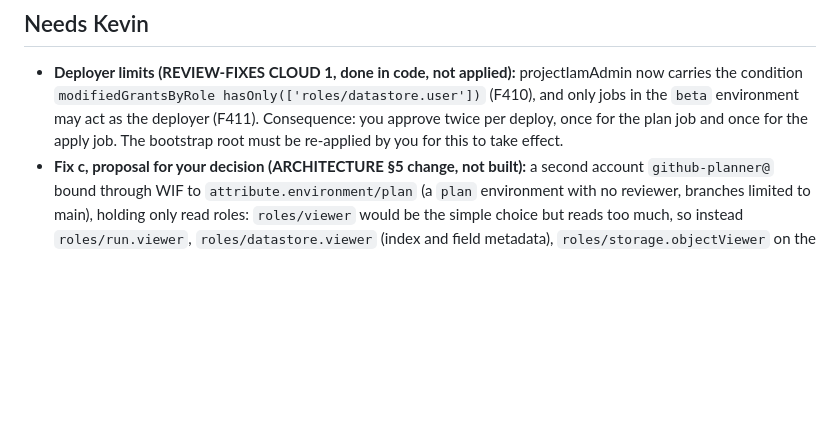
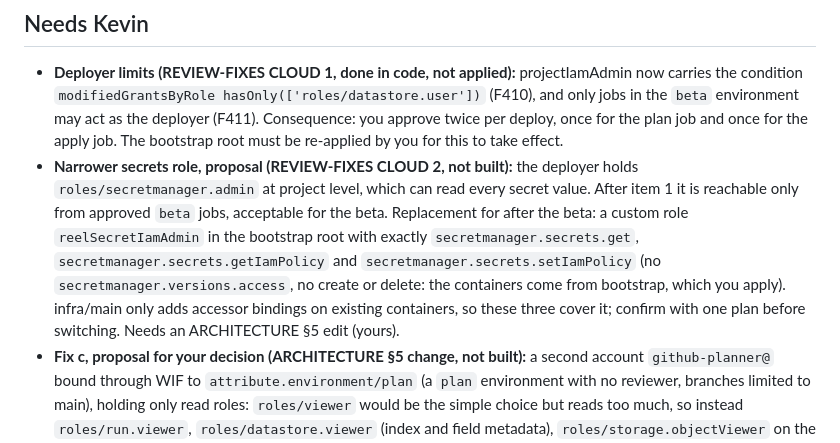
Before and after one commit to kevinleonj/reel-studio, a Markdown page: docs/handoff/cloud.md, the part around the change. GitHub-like rendering; blank space fills up the shorter version.

Commit message:
docs: propose a secrets role without value access for the deployer
secretmanager.admin can read every secret; acceptable now that only approved jobs reach the
deployer, but a three-permission custom role should replace it after the beta (Kevin decides).

Co-Authored-By: Claude Opus 5.5 <noreply@anthropic.com>
Claude-Session: https://claude.ai/code/session_0116in6J3RFHMm7GnUAcZbrm

```diff
--- a/docs/handoff/cloud.md
+++ b/docs/handoff/cloud.md
@@ -23,6 +23,15 @@ Written by the cloud lane only. Newest entry on top.
   `beta` environment may act as the deployer (F411). Consequence: you approve twice per deploy, once
   for the plan job and once for the apply job. The bootstrap root must be re-applied by you for
   this to take effect.
+- **Narrower secrets role, proposal (REVIEW-FIXES CLOUD 2, not built):** the deployer holds
+  `roles/secretmanager.admin` at project level, which can read every secret value. After item 1 it
+  is reachable only from approved `beta` jobs, acceptable for the beta. Replacement for after the
+  beta: a custom role `reelSecretIamAdmin` in the bootstrap root with exactly
+  `secretmanager.secrets.get`, `secretmanager.secrets.getIamPolicy` and
+  `secretmanager.secrets.setIamPolicy` (no `secretmanager.versions.access`, no create or delete:
+  the containers come from bootstrap, which you apply). infra/main only adds accessor bindings on
+  existing containers, so these three cover it; confirm with one plan before switching. Needs an
+  ARCHITECTURE §5 edit (yours).
 - **Fix c, proposal for your decision (ARCHITECTURE §5 change, not built):** a second account
   `github-planner@` bound through WIF to `attribute.environment/plan` (a `plan` environment with no
   reviewer, branches limited to main), holding only read roles: `roles/viewer` would be the simple
```
